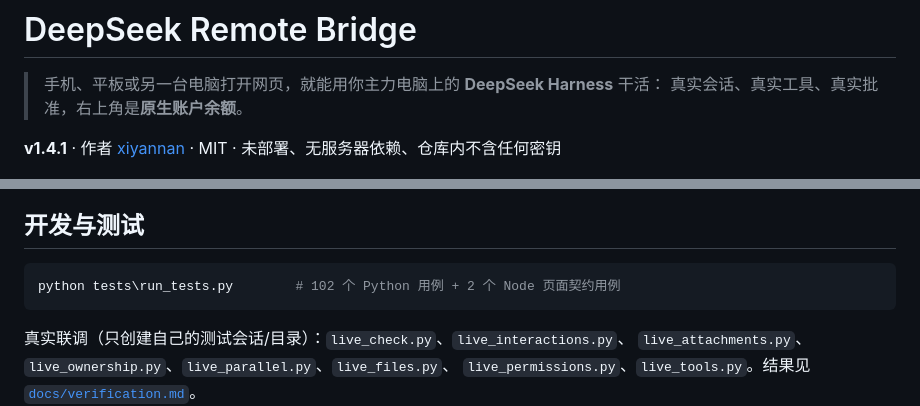
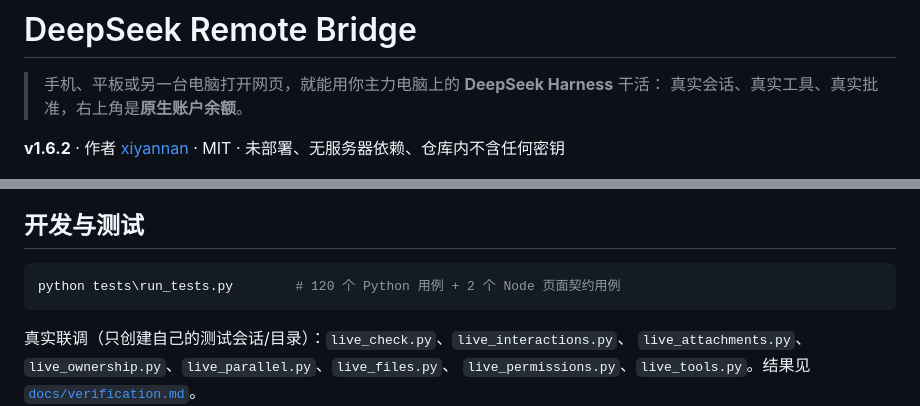
Before and after one commit to dizzynote-cell/deepseek-remote-bridge, a Markdown page: README.md, 2 parts joined by grey strips. Drawn GitHub-style.

Commit message:
Keep the README version line and test count current

````diff
--- a/README.md
+++ b/README.md
@@ -3,7 +3,7 @@
 > 手机、平板或另一台电脑打开网页，就能用你主力电脑上的 **DeepSeek Harness** 干活：
 > 真实会话、真实工具、真实批准，右上角是**原生账户余额**。
 
-**v1.4.1** · 作者 [xiyannan](https://github.com/dizzynote-cell) · MIT · 未部署、无服务器依赖、仓库内不含任何密钥
+**v1.6.2** · 作者 [xiyannan](https://github.com/dizzynote-cell) · MIT · 未部署、无服务器依赖、仓库内不含任何密钥
 
 ![桌面端页面](docs/images/desktop.png)
 
@@ -186,7 +186,7 @@ DSH_BRIDGE_SIBLING_URL=https://<入口页域名>/
 ## 开发与测试
 
 ```powershell
-python tests\run_tests.py        # 102 个 Python 用例 + 2 个 Node 页面契约用例
+python tests\run_tests.py        # 120 个 Python 用例 + 2 个 Node 页面契约用例
 ```
 
 真实联调（只创建自己的测试会话/目录）：`live_check.py`、`live_interactions.py`、
````
